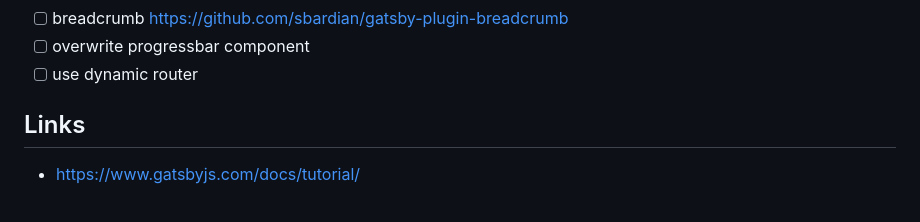
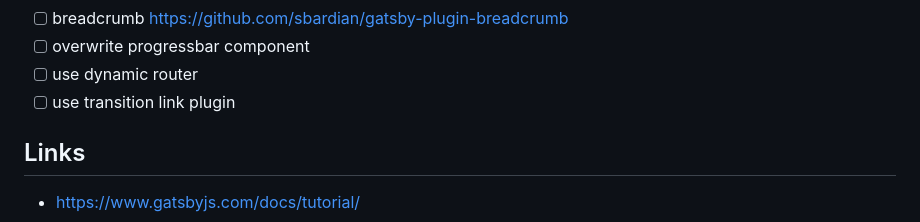
Before and after one commit to oeyoews/gatsby-starter-blog, a Markdown page: README.md, the part around the change. Drawn GitHub-style.

Commit message:
Automatic commit

```diff
--- a/README.md
+++ b/README.md
@@ -135,6 +135,7 @@ The fastest way to combine your favorite tools and APIs to build the fastest sit
 - [ ] breadcrumb https://github.com/sbardian/gatsby-plugin-breadcrumb
 - [ ] overwrite progressbar component
 - [ ] use dynamic router
+- [ ] use transition link plugin
 
 ## Links
 
```
